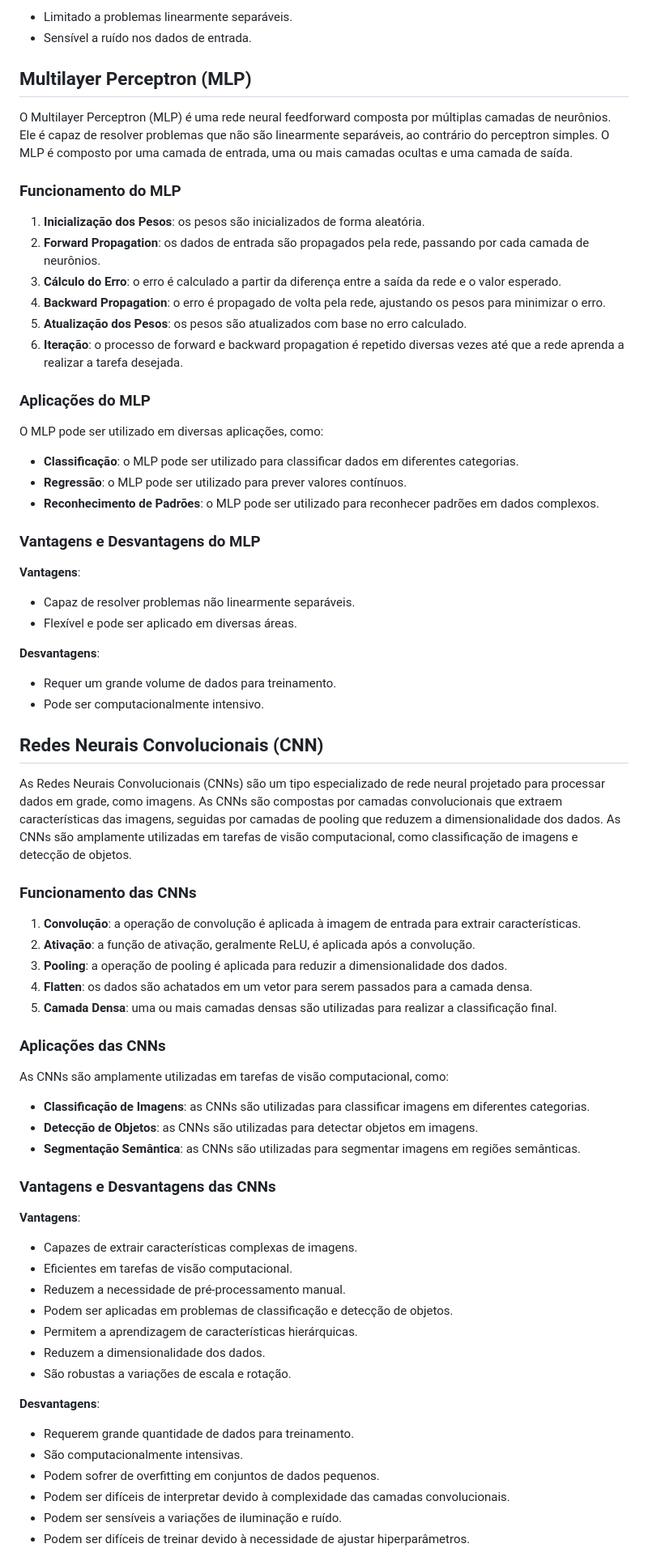
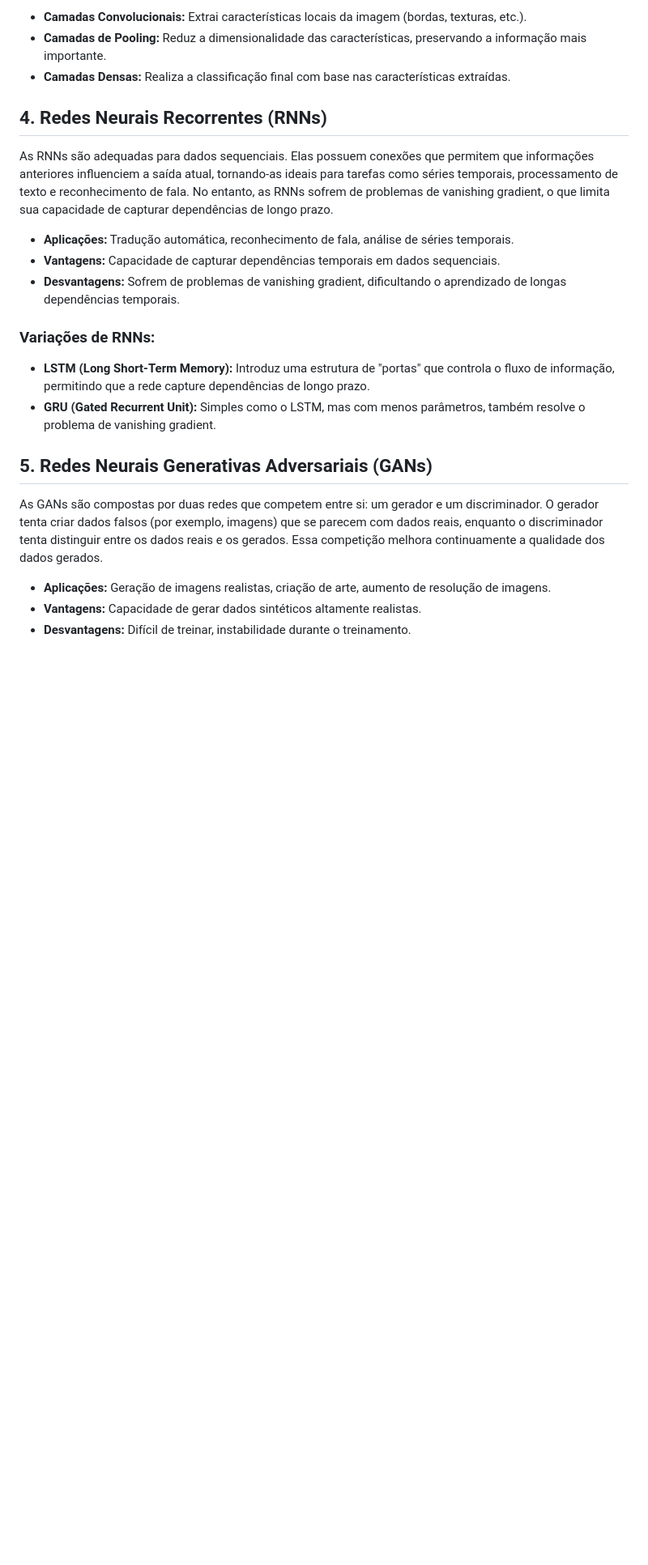
Before and after one commit to AndreGuilhermeCorrea/Redes-Neurais, a Markdown page: README.MD, the part around one of its changes. Shown at 81% size. Rendered like a GitHub page; blank space fills up the shorter version.

Commit message:
📚 docs: Atualização do README

```diff
--- a/README.MD
+++ b/README.MD
@@ -80,74 +100,26 @@ O perceptron pode ser utilizado em problemas de classificação linearmente sepa
 
-* Limitado a problemas linearmente separáveis.
-* Sensível a ruído nos dados de entrada.
+* **Camadas Convolucionais:** Extrai características locais da imagem (bordas, texturas, etc.).
+* **Camadas de Pooling:** Reduz a dimensionalidade das características, preservando a informação mais importante.
+* **Camadas Densas:** Realiza a classificação final com base nas características extraídas.
 
-## Multilayer Perceptron (MLP)
+## 4. Redes Neurais Recorrentes (RNNs)
 
-O Multilayer Perceptron (MLP) é uma rede neural feedforward composta por múltiplas camadas de neurônios. Ele é capaz de resolver problemas que não são linearmente separáveis, ao contrário do perceptron simples. O MLP é composto por uma camada de entrada, uma ou mais camadas ocultas e uma camada de saída.
+As RNNs são adequadas para dados sequenciais. Elas possuem conexões que permitem que informações anteriores influenciem a saída atual, tornando-as ideais para tarefas como séries temporais, processamento de texto e reconhecimento de fala. No entanto, as RNNs sofrem de problemas de vanishing gradient, o que limita sua capacidade de capturar dependências de longo prazo.
 
-### Funcionamento do MLP
+* **Aplicações:** Tradução automática, reconhecimento de fala, análise de séries temporais.
+* **Vantagens:** Capacidade de capturar dependências temporais em dados sequenciais.
+* **Desvantagens:**  Sofrem de problemas de vanishing gradient, dificultando o aprendizado de longas dependências temporais.
 
-1. **Inicialização dos Pesos**: os pesos são inicializados de forma aleatória.
-2. **Forward Propagation**: os dados de entrada são propagados pela rede, passando por cada camada de neurônios.
-3. **Cálculo do Erro**: o erro é calculado a partir da diferença entre a saída da rede e o valor esperado.
-4. **Backward Propagation**: o erro é propagado de volta pela rede, ajustando os pesos para minimizar o erro.
-5. **Atualização dos Pesos**: os pesos são atualizados com base no erro calculado.
-6. **Iteração**: o processo de forward e backward propagation é repetido diversas vezes até que a rede aprenda a realizar a tarefa desejada.
+### Variações de RNNs: ###
 
-### Aplicações do MLP
+* **LSTM (Long Short-Term Memory):** Introduz uma estrutura de "portas" que controla o fluxo de informação, permitindo que a rede capture dependências de longo prazo.
+* **GRU (Gated Recurrent Unit):** Simples como o LSTM, mas com menos parâmetros, também resolve o problema de vanishing gradient.
 
-O MLP pode ser utilizado em diversas aplicações, como:
+## 5. Redes Neurais Generativas Adversariais (GANs)
 
-* **Classificação**: o MLP pode ser utilizado para classificar dados em diferentes categorias.
-* **Regressão**: o MLP pode ser utilizado para prever valores contínuos.
-* **Reconhecimento de Padrões**: o MLP pode ser utilizado para reconhecer padrões em dados complexos.
+As GANs são compostas por duas redes que competem entre si: um gerador e um discriminador. O gerador tenta criar dados falsos (por exemplo, imagens) que se parecem com dados reais, enquanto o discriminador tenta distinguir entre os dados reais e os gerados. Essa competição melhora continuamente a qualidade dos dados gerados.
 
-### Vantagens e Desvantagens do MLP
+* **Aplicações:** Geração de imagens realistas, criação de arte, aumento de resolução de imagens.
+* **Vantagens:** Capacidade de gerar dados sintéticos altamente realistas.
+* **Desvantagens:** Difícil de treinar, instabilidade durante o treinamento.
 
-**Vantagens**:
-* Capaz de resolver problemas não linearmente separáveis.
-* Flexível e pode ser aplicado em diversas áreas.
-
-**Desvantagens**:
-* Requer um grande volume de dados para treinamento.
-* Pode ser computacionalmente intensivo.
-
-## Redes Neurais Convolucionais (CNN)
-
-As Redes Neurais Convolucionais (CNNs) são um tipo especializado de rede neural projetado para processar dados em grade, como imagens. As CNNs são compostas por camadas convolucionais que extraem características das imagens, seguidas por camadas de pooling que reduzem a dimensionalidade dos dados. As CNNs são amplamente utilizadas em tarefas de visão computacional, como classificação de imagens e detecção de objetos.
-
-### Funcionamento das CNNs
-
-1. **Convolução**: a operação de convolução é aplicada à imagem de entrada para extrair características.
-2. **Ativação**: a função de ativação, geralmente ReLU, é aplicada após a convolução.
-3. **Pooling**: a operação de pooling é aplicada para reduzir a dimensionalidade dos dados.
-4. **Flatten**: os dados são achatados em um vetor para serem passados para a camada densa.
-5. **Camada Densa**: uma ou mais camadas densas são utilizadas para realizar a classificação final.
-
-### Aplicações das CNNs
-
-As CNNs são amplamente utilizadas em tarefas de visão computacional, como:
-
-* **Classificação de Imagens**: as CNNs são utilizadas para classificar imagens em diferentes categorias.
-* **Detecção de Objetos**: as CNNs são utilizadas para detectar objetos em imagens.
-* **Segmentação Semântica**: as CNNs são utilizadas para segmentar imagens em regiões semânticas.
-
-### Vantagens e Desvantagens das CNNs
-
-**Vantagens**:
-* Capazes de extrair características complexas de imagens.
-* Eficientes em tarefas de visão computacional.
-* Reduzem a necessidade de pré-processamento manual.
-* Podem ser aplicadas em problemas de classificação e detecção de objetos.
-* Permitem a aprendizagem de características hierárquicas.
-* Reduzem a dimensionalidade dos dados.
-* São robustas a variações de escala e rotação.
-
-**Desvantagens**:
-* Requerem grande quantidade de dados para treinamento.
-* São computacionalmente intensivas.
-* Podem sofrer de overfitting em conjuntos de dados pequenos.
-* Podem ser difíceis de interpretar devido à complexidade das camadas convolucionais.
-* Podem ser sensíveis a variações de iluminação e ruído.
-* Podem ser difíceis de treinar devido à necessidade de ajustar hiperparâmetros.
-
```
Also changed, not shown: other parts of README.MD (+47 -105 lines).
